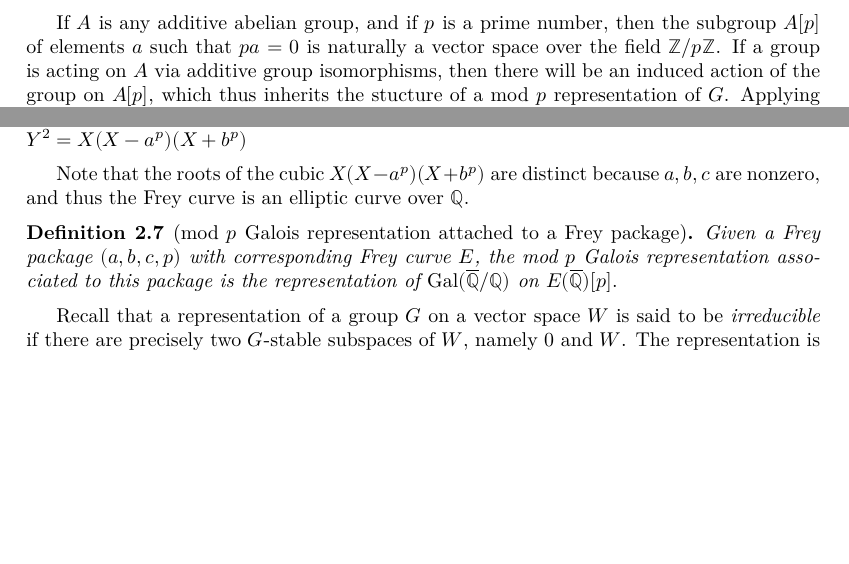
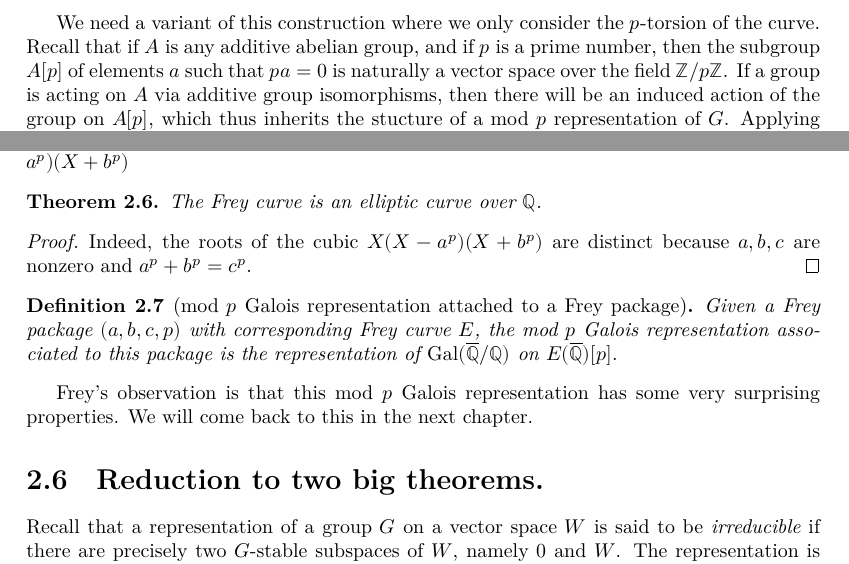
Before and after one commit to ImperialCollegeLondon/FLT, a LaTeX document (blueprint/src/print.tex, which reads blueprint/src/chapter/reductions.tex): two parts of page 5 of 5 before the commit and two parts of page 5 of 6 after it, joined at a grey line, cut at the place of the change, the shorter picture padded with empty space. Compiled offline with XeLaTeX.

Commit message:
update reductions.tex (get colours right)

```diff
--- a/blueprint/src/chapter/reductions.tex
+++ b/blueprint/src/chapter/reductions.tex
@@ -59,14 +59,23 @@ If $E:Y^2=f(X)$ is as above, and if $K$ is any field of characteristic 0, then w
 
 The group structure behaves well under change of field: If $K$ and $L$ are two fields of characteristic zero and $f:K\to L$ is a field homomorphism, the map from $E(K)$ to $E(L)$ induced by $f$ is an additive group homomorphism. This construction is functorial (it sends the identity to the identity, and compositions to compositions). Thus if $f$ is an isomorphism, then the induced map $E(K)\to E(L)$ is also an isomorphism, with the inverse morphism being the map $E(L)\to E(K)$ induced by $f^{-1}$. This construction thus gives us an action of the multiplicative group $\Aut(K)$ of automorphisms of the field $K$ on the additive abelian group $E(K)$. In particular, if $\Qbar$ denotes an algebraic closure of the rationals (for example, the algebraic numbers in $\bbC$) and if $\GQ$ denotes the group of field isomorphisms $\Qbar\to\Qbar$, then for any elliptic curve $E$ over $\Q$ we have an action of $\GQ$ on the additive abelian group $E(\Qbar)$.
 
-If $A$ is any additive abelian group, and if $p$ is a prime number, then the subgroup $A[p]$ of elements $a$ such that $pa=0$ is naturally a vector space over the field $\Z/p\Z$. If a group is acting on $A$ via additive group isomorphisms, then there will be an induced action of the group on $A[p]$, which thus inherits the stucture of a mod $p$ representation of $G$. Applying this to the above situation,
-if $E$ is an elliptic curve over $\Q$ then $\GQ$ acts on $E(\Qbar)[p]$ and this is the \emph{mod $p$ Galois representation} attached to
-the curve $E$.
+We need a variant of this construction where we only consider the $p$-torsion of the curve. Recall that if $A$ is any additive abelian group, and if $p$ is a prime number, then the subgroup $A[p]$ of elements $a$ such that $pa=0$ is naturally a vector space over the field $\Z/p\Z$. If a group is acting on $A$ via additive group isomorphisms, then there will be an induced action of the group on $A[p]$, which thus inherits the stucture of a mod $p$ representation of $G$. Applying this to the above situation, we deduce that if $E$ is an elliptic curve over $\Q$ then $\GQ$ acts on $E(\Qbar)[p]$ and this is the \emph{mod $p$ Galois representation} attached to the curve $E$.
 
-\begin{definition}[Frey]\label{Frey_curve}\lean{FLT.FreyCurve}\uses{Frey_package} Given a Frey package $(a,b,c,p)$, the corresponding \emph{Frey curve} (considered by Frey and, before him, Hellgouarch) is the elliptic curve $E$ defined by the equation $Y^2=X(X-a^p)(X+b^p)$\end{definition}
+In the next section we explain which elliptic curve we will use.
 
-Note that the roots of the cubic $X(X-a^p)(X+b^p)$ are distinct because $a,b,c$ are nonzero, and thus the Frey curve is an
-elliptic curve over $\Q$.
+\section{The Frey curve}
+
+\begin{stealthdefinition}[Frey]
+  Given a Frey package $(a,b,c,p)$, the corresponding \emph{Frey curve} (considered by Frey and, before him, Hellegouarch) is the elliptic curve $E$ defined by the equation $Y^2=X(X-a^p)(X+b^p)$\end{definition}
+
+\begin{theorem}\label{Frey_curve}\lean{FLT.FreyCurve}
+  The Frey curve is an elliptic curve over $\Q$.
+\end{theorem}
+\begin{proof}\uses{Frey_package} Indeed, the roots of the cubic $X(X-a^p)(X+b^p)$ are distinct because $a,b,c$ are nonzero and $a^p+b^p=c^p$.
+\end{proof}
 
 \begin{definition}[mod $p$ Galois representation attached to a Frey package]\label{Frey_mod_p_Galois_representation}\lean{FLT.FreyCurve.mod_p_Galois_representation}\uses{Frey_curve} Given a Frey package $(a,b,c,p)$ with corresponding Frey curve $E$, the mod $p$ Galois representation associated to this package is the representation of $\GQ$ on $E(\Qbar)[p].$\end{definition}
 
+Frey's observation is that this mod $p$ Galois representation has some very surprising properties. We will come back to this in the next chapter.
+
+\section{Reduction to two big theorems.}
```
Also changed, not shown: blueprint/src/chapter/reductions.tex (20 more changed lines).
